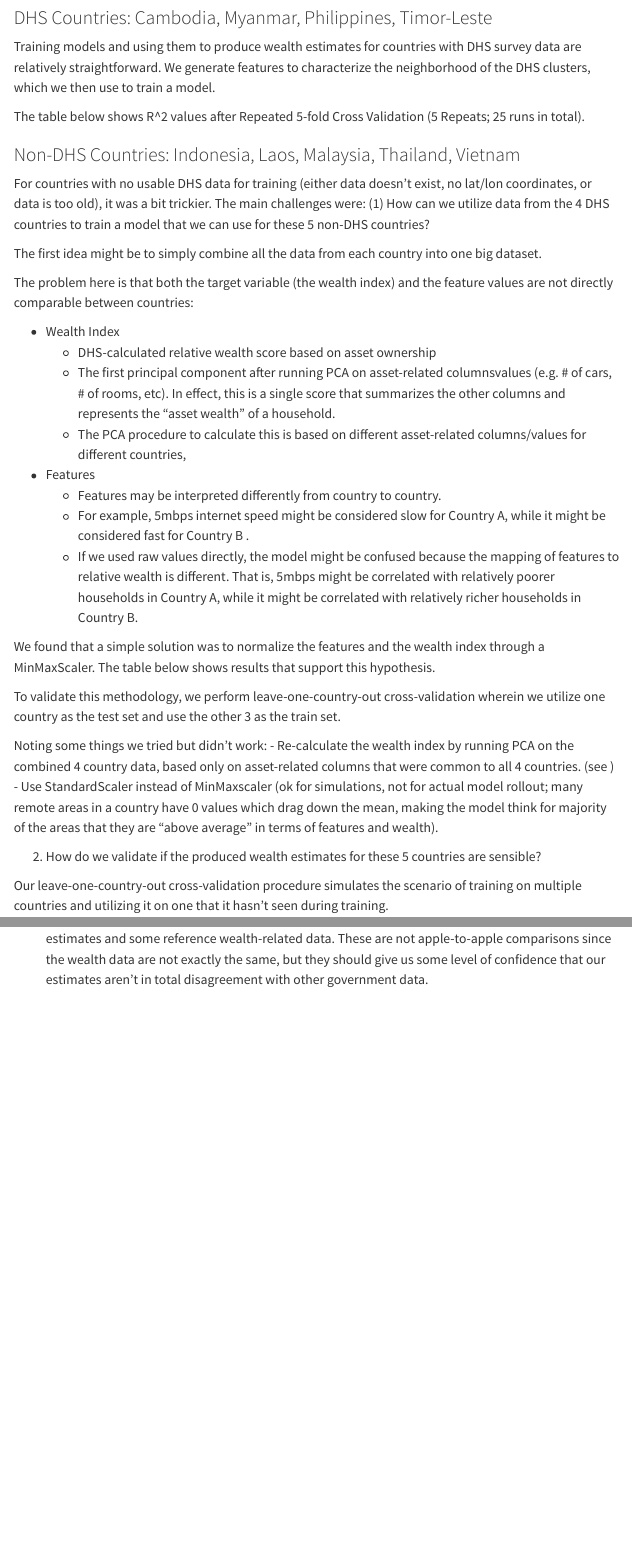
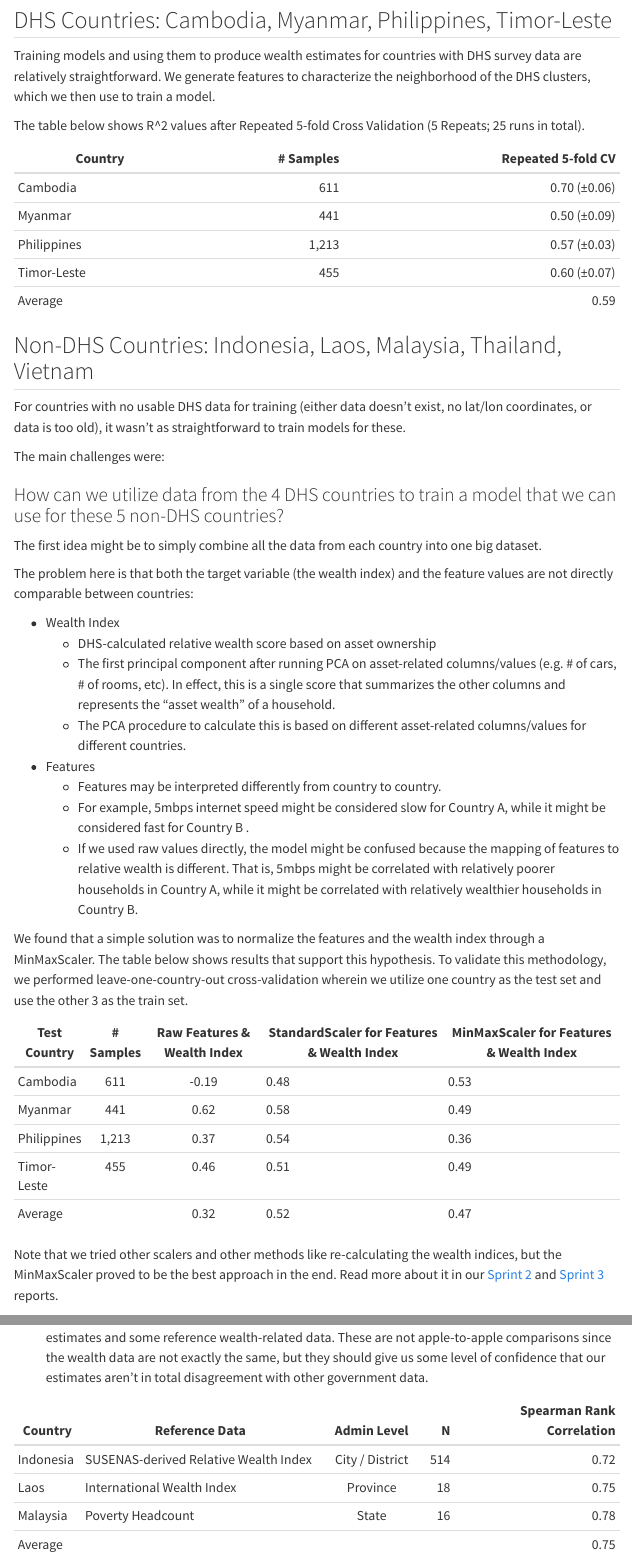
Before and after one commit to thinkingmachines/unicef-ai4d-poverty-mapping, a Quarto document (docs/index.qmd): the page in a window 1100 px wide, from 1080 px down, and a second part further down, joined at a grey line. Rendered offline with R 4.5, knitr and Pandoc in place of Quarto, with nearby package versions; menus at the side of the page are left out.

Commit message:
Finish main docsite page update

```diff
--- a/docs/index.qmd
+++ b/docs/index.qmd
@@ -44,18 +44,27 @@ The exact method and details are better seen in the notebooks. But this diagram
 
 This sections contains a brief summary of our overall main findings. The other pages in this site contain documentation for each of our sprints, reporting on our progress as they happened.
 
-### DHS Countries: Cambodia, Myanmar, Philippines, Timor-Leste
+## DHS Countries: Cambodia, Myanmar, Philippines, Timor-Leste
 
 Training models and using them to produce wealth estimates for countries with DHS survey data are relatively straightforward. We generate features to characterize the neighborhood of the DHS clusters, which we then use to train a model.
 
 The table below shows R^2 values after Repeated 5-fold Cross Validation (5 Repeats; 25 runs in total).
 
-<table here along with other comparison works>
+| Country     | # Samples | Repeated 5-fold CV |
+|-------------|----------:|-------------------:|
+| Cambodia    |       611 |       0.70 (±0.06) |
+| Myanmar     |       441 |       0.50 (±0.09) |
+| Philippines |     1,213 |       0.57 (±0.03) |
+| Timor-Leste |       455 |       0.60 (±0.07) |
+| Average     |           |               0.59 |
 
-### Non-DHS Countries: Indonesia, Laos, Malaysia, Thailand, Vietnam
+## Non-DHS Countries: Indonesia, Laos, Malaysia, Thailand, Vietnam
 
-For countries with no usable DHS data for training (either data doesn't exist, no lat/lon coordinates, or data is too old), it was a bit trickier. The main challenges were:
-(1) How can we utilize data from the 4 DHS countries to train a model that we can use for these 5 non-DHS countries?
+For countries with no usable DHS data for training (either data doesn't exist, no lat/lon coordinates, or data is too old), it wasn't as straightforward to train models for these.
+
+The main challenges were:
+
+### How can we utilize data from the 4 DHS countries to train a model that we can use for these 5 non-DHS countries?
 
 The first idea might be to simply combine all the data from each country into one big dataset.
 
@@ -63,27 +72,29 @@ The problem here is that both the target variable (the wealth index) and the fea
 
 - Wealth Index
     - DHS-calculated relative wealth score based on asset ownership
-    - The first principal component after running PCA on asset-related columnsvalues (e.g. # of cars, # of rooms, etc). In effect, this is a single score that summarizes the other columns and represents the "asset wealth" of a household.
-    - The PCA procedure to calculate this is based on different asset-related columns/values for different countries,
+    - The first principal component after running PCA on asset-related columns/values (e.g. # of cars, # of rooms, etc). In effect, this is a single score that summarizes the other columns and represents the "asset wealth" of a household.
+    - The PCA procedure to calculate this is based on different asset-related columns/values for different countries.
 
 - Features
     - Features may be interpreted differently from country to country.
     - For example, 5mbps internet speed might be considered slow for Country A, while it might be considered fast for Country B .
-    - If we used raw values directly, the model might be confused because the mapping of features to relative wealth is different. That is, 5mbps might be correlated with relatively poorer households in Country A, while it might be correlated with relatively richer households in Country B.
+    - If we used raw values directly, the model might be confused because the mapping of features to relative wealth is different. That is, 5mbps might be correlated with relatively poorer households in Country A, while it might be correlated with relatively wealthier households in Country B.
 
-We found that a simple solution was to normalize the features and the wealth index through a MinMaxScaler. The table below shows results that support this hypothesis.
+We found that a simple solution was to normalize the features and the wealth index through a MinMaxScaler. The table below shows results that support this hypothesis. To validate this methodology, we performed leave-one-country-out cross-validation wherein we utilize one country as the test set and use the other 3 as the train set.
 
-To validate this methodology, we perform leave-one-country-out cross-validation wherein we utilize one country as the test set and use the other 3 as the train set.
+| Test Country | # Samples | Raw Features & Wealth Index | StandardScaler for Features & Wealth Index | MinMaxScaler for Features & Wealth Index |
+|--------------|:---------:|:---------------------------:|--------------------------------------------|------------------------------------------|
+| Cambodia     |    611    |            -0.19            | 0.48                                       | 0.53                                     |
+| Myanmar      |    441    |             0.62            | 0.58                                       | 0.49                                     |
+| Philippines  |   1,213   |             0.37            | 0.54                                       | 0.36                                     |
+| Timor-Leste  |    455    |             0.46            | 0.51                                       | 0.49                                     |
+| Average      |           |             0.32            | 0.52                                       | 0.47                                     |
 
-<Table here>
-
-Noting some things we tried but didn't work:
-- Re-calculate the wealth index by running PCA on the combined 4 country data, based only on asset-related columns that were common to all 4 countries. (see <X>)
-- Use StandardScaler instead of MinMaxscaler (ok for simulations, not for actual model rollout; many remote areas in a country have 0 values which drag down the mean, making the model think for majority of the areas that they are "above average" in terms of features and wealth).
+Note that we tried other scalers and other methods like re-calculating the wealth indices, but the MinMaxScaler proved to be the best approach in the end. Read more about it in our [Sprint 2](https://thinkingmachines.github.io/unicef-ai4d-poverty-mapping/cross-country-report.html) and [Sprint 3](https://thinkingmachines.github.io/unicef-ai4d-poverty-mapping/sprint-3-report.html) reports.
 
 
 
-(2) How do we validate if the produced wealth estimates for these 5 countries are sensible?
+### How do we validate if the produced wealth estimates for these 5 countries are sensible?
 
 Our leave-one-country-out cross-validation procedure simulates the scenario of training on multiple countries and utilizing it on one that it hasn't seen during training.
 
@@ -94,0 +110,6 @@ Our next step is to train a final model on all 4 countries' data, and use it on
+| Country   | Reference Data                        |   Admin Level   |   N | Spearman Rank Correlation |
+|-----------|---------------------------------------|:---------------:|----:|--------------------------:|
+| Indonesia | SUSENAS-derived Relative Wealth Index | City / District | 514 |                      0.72 |
+| Laos      | International Wealth Index            |     Province    |  18 |                      0.75 |
+| Malaysia  | Poverty Headcount                     |      State      |  16 |                      0.78 |
+| Average   |                                       |                 |     |                      0.75 |
```
Also changed, not shown: docs/index.qmd (10 more changed lines).
